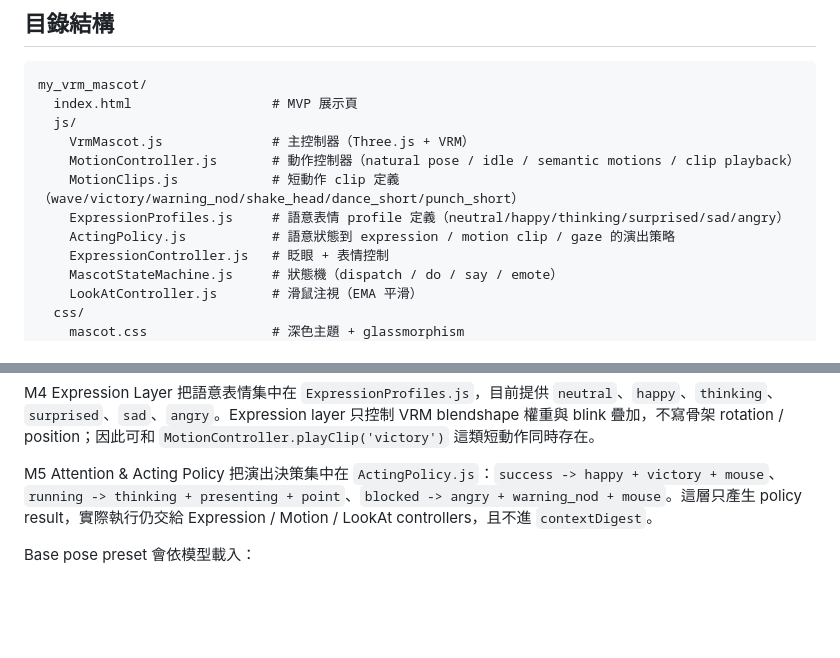
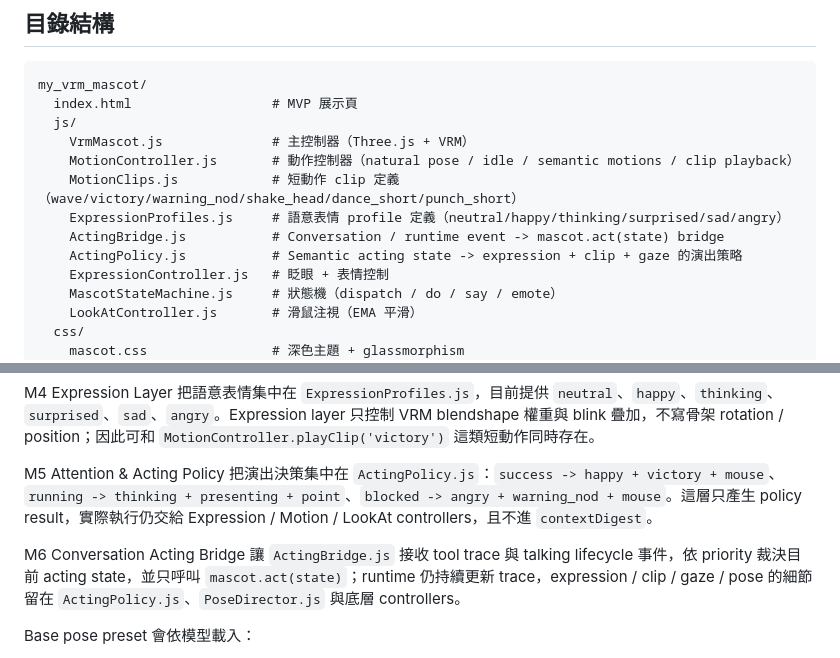
Before and after one commit to shadowjohn/my_yolo_train_tool, a Markdown page: my_vrm_mascot/README.md, 2 parts joined by grey strips. GitHub-like rendering; blank space fills up the shorter version.

Commit message:
docs: document conversation acting bridge

```diff
--- a/my_vrm_mascot/README.md
+++ b/my_vrm_mascot/README.md
@@ -24,7 +24,8 @@ my_vrm_mascot/
     MotionController.js       # 動作控制器（natural pose / idle / semantic motions / clip playback）
     MotionClips.js            # 短動作 clip 定義（wave/victory/warning_nod/shake_head/dance_short/punch_short）
     ExpressionProfiles.js     # 語意表情 profile 定義（neutral/happy/thinking/surprised/sad/angry）
-    ActingPolicy.js           # 語意狀態到 expression / motion clip / gaze 的演出策略
+    ActingBridge.js           # Conversation / runtime event -> mascot.act(state) bridge
+    ActingPolicy.js           # Semantic acting state -> expression + clip + gaze 的演出策略
     ExpressionController.js   # 眨眼 + 表情控制
     MascotStateMachine.js     # 狀態機（dispatch / do / say / emote）
     LookAtController.js       # 滑鼠注視（EMA 平滑）
@@ -155,6 +156,8 @@ M4 Expression Layer 把語意表情集中在 `ExpressionProfiles.js`，目前提
 
 M5 Attention & Acting Policy 把演出決策集中在 `ActingPolicy.js`：`success -> happy + victory + mouse`、`running -> thinking + presenting + point`、`blocked -> angry + warning_nod + mouse`。這層只產生 policy result，實際執行仍交給 Expression / Motion / LookAt controllers，且不進 `contextDigest`。
 
+M6 Conversation Acting Bridge 讓 `ActingBridge.js` 接收 tool trace 與 talking lifecycle 事件，依 priority 裁決目前 acting state，並只呼叫 `mascot.act(state)`；runtime 仍持續更新 trace，expression / clip / gaze / pose 的細節留在 `ActingPolicy.js`、`PoseDirector.js` 與底層 controllers。
+
 Base pose preset 會依模型載入：
 
 - `models/mascot.vrm` -> `motions/poses/alicia_solid.json`
```
